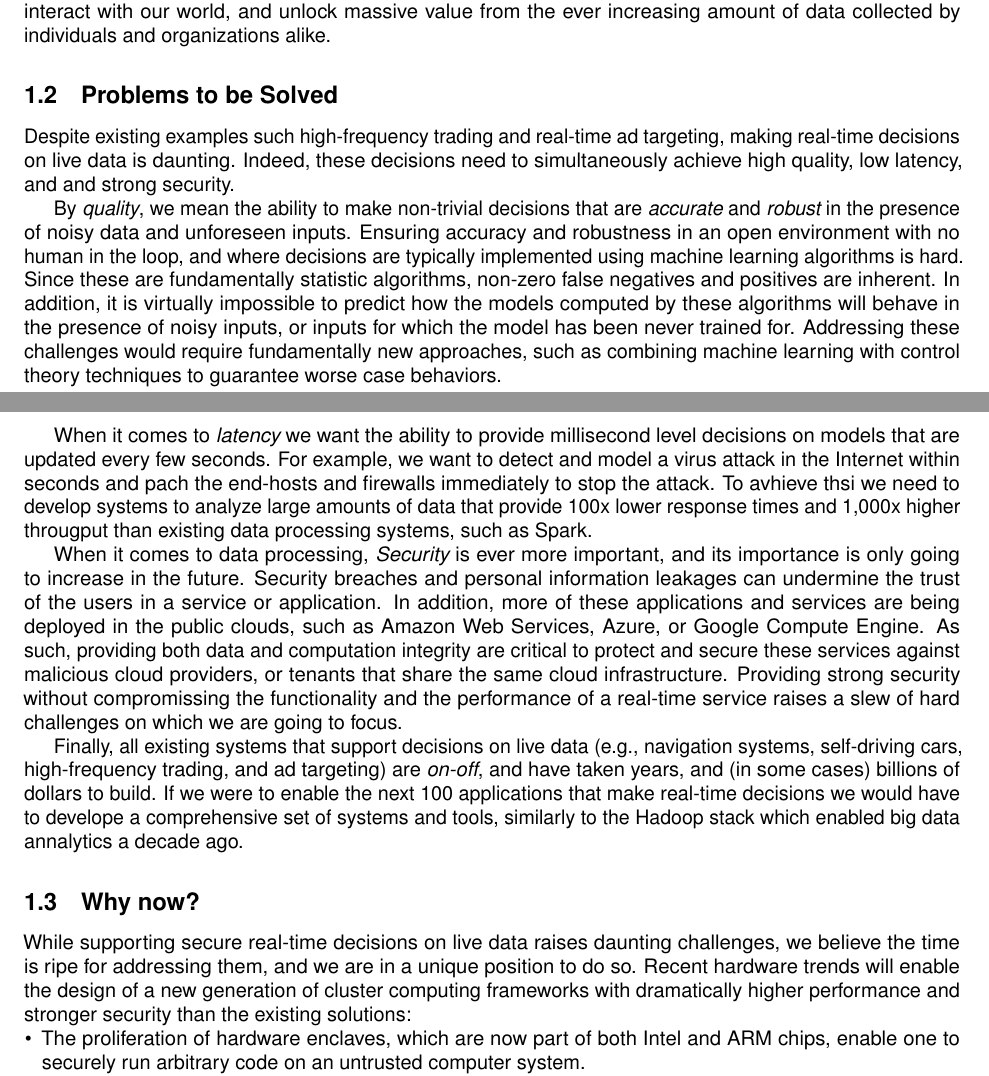
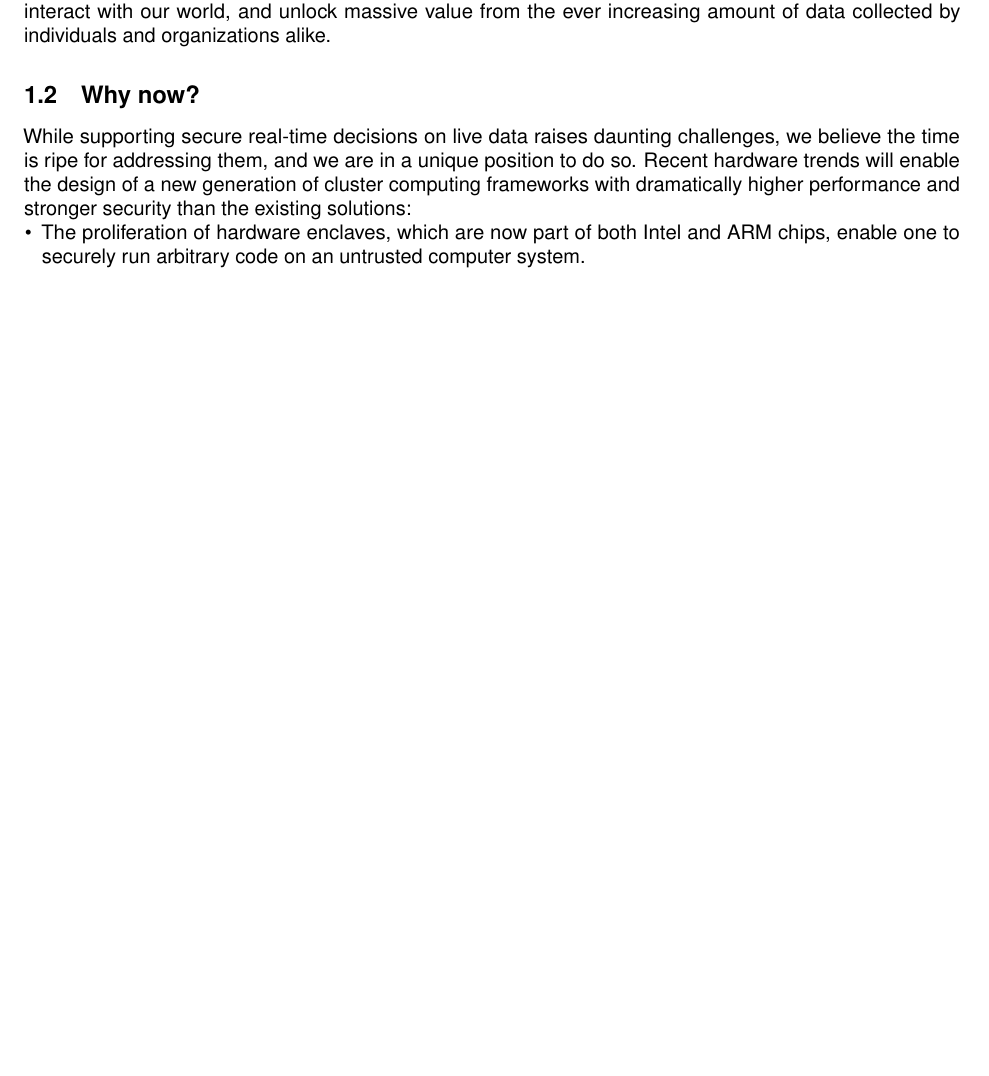
Before and after one commit to istoica/RISE-expedition-preproposal, a LaTeX document (rise-preproposal.tex): two parts of pages 2 and 3 of 14 before the commit and part of page 2 of 13 after it, the two joined at a grey line, cut so that both start at the same text, the shorter picture padded with empty space. Compiled offline with pdfLaTeX.

Commit message:
minor changes

```diff
--- a/rise-preproposal.tex
+++ b/rise-preproposal.tex
@@ -185,17 +185,17 @@ However, to enable these applications we need a new generation of systems, tools
 
 %The goal of the proposed work is to dramatically lower the barrier of building such solutions by {\bf developing a general-purpose secure real-time decision stack (SRDS)}. SRDS will enable virtually everyone to build sophisticated decision and predictive analytics applications which will fundamentally change the way we interact with our world, and unlock massive value from the ever increasing amount of data collected by individuals and organizations alike.
 
-\subsection{Problems to be Solved}
+%\subsection{Problems to be Solved}
 
-Despite existing examples such high-frequency trading and real-time ad targeting, making real-time decisions on live data is daunting. Indeed, these decisions need to simultaneously achieve high quality, low latency, and and strong security.
+%Despite existing examples such high-frequency trading and real-time ad targeting, making real-time decisions on live data is daunting. Indeed, these decisions need to simultaneously achieve high quality, low latency, and and strong security.
 
-By {\em quality}, we mean the ability to make non-trivial decisions that are {\em accurate} and {\em robust} in the presence of noisy data and unforeseen inputs. Ensuring accuracy and robustness in an open environment with no human in the loop, and where decisions are typically implemented using machine learning algorithms is hard. Since these are fundamentally statistic algorithms, non-zero false negatives and positives are inherent. In addition,  it is virtually impossible to predict how the models computed by these  algorithms will behave in the presence of noisy inputs, or inputs for which the model has been never trained for. Addressing these challenges would require fundamentally new approaches, such as combining machine learning with control theory techniques to guarantee worse case behaviors.
+%By {\em quality}, we mean the ability to make non-trivial decisions that are {\em accurate} and {\em robust} in the presence of noisy data and unforeseen inputs. Ensuring accuracy and robustness in an open environment with no human in the loop, and where decisions are typically implemented using machine learning algorithms is hard. Since these are fundamentally statistic algorithms, non-zero false negatives and positives are inherent. In addition,  it is virtually impossible to predict how the models computed by these  algorithms will behave in the presence of noisy inputs, or inputs for which the model has been never trained for. Addressing these challenges would require fundamentally new approaches, such as combining machine learning with control theory techniques to guarantee worse case behaviors.
 
-When it comes to {\em latency} we want the ability to provide millisecond level decisions on models that are updated every few seconds. For example, we want to detect and model a virus attack in the Internet within seconds and pach the end-hosts and firewalls immediately to stop the attack. To avhieve thsi we need to develop systems to analyze large amounts of data that provide 100x lower response times and 1,000x higher througput than existing data processing systems, such as Spark.
+%When it comes to {\em latency} we want the ability to provide millisecond level decisions on models that are updated every few seconds. For example, we want to detect and model a virus attack in the Internet within seconds and pach the end-hosts and firewalls immediately to stop the attack. To avhieve thsi we need to develop systems to analyze large amounts of data that provide 100x lower response times and 1,000x higher througput than existing data processing systems, such as Spark.
 
-When it comes to data processing, {\em Security} is ever more important, and its importance is only going to increase in the future. Security breaches and personal information leakages can undermine the trust of the users in a service or application. In addition, more of these applications and services are being deployed in the public clouds, such as Amazon Web Services, Azure, or Google Compute Engine. As such, providing both data and computation integrity are critical to protect and secure these services against malicious cloud providers, or tenants that share the same cloud infrastructure. Providing strong security without compromissing the functionality and the performance of a real-time service raises a slew of hard challenges on which we are going to focus.
+%When it comes to data processing, {\em Security} is ever more important, and its importance is only going to increase in the future. Security breaches and personal information leakages can undermine the trust of the users in a service or application. In addition, more of these applications and services are being deployed in the public clouds, such as Amazon Web Services, Azure, or Google Compute Engine. As such, providing both data and computation integrity are critical to protect and secure these services against malicious cloud providers, or tenants that share the same cloud infrastructure. Providing strong security without compromissing the functionality and the performance of a real-time service raises a slew of hard challenges on which we are going to focus.
 
-Finally, all existing systems that support decisions on live data (e.g., navigation systems, self-driving cars, high-frequency trading, and ad targeting) are {\em on-off}, and have taken years, and (in some cases) billions of dollars to build. If we were to enable the next 100 applications that make real-time decisions we would have to develope a comprehensive set of systems and tools, similarly to the Hadoop stack which enabled big data annalytics a decade ago.
+%Finally, all existing systems that support decisions on live data (e.g., navigation systems, self-driving cars, high-frequency trading, and ad targeting) are {\em on-off}, and have taken years, and (in some cases) billions of dollars to build. If we were to enable the next 100 applications that make real-time decisions we would have to develope a comprehensive set of systems and tools, similarly to the Hadoop stack which enabled big data annalytics a decade ago.
 
 
 \subsection{Why now?}
```
